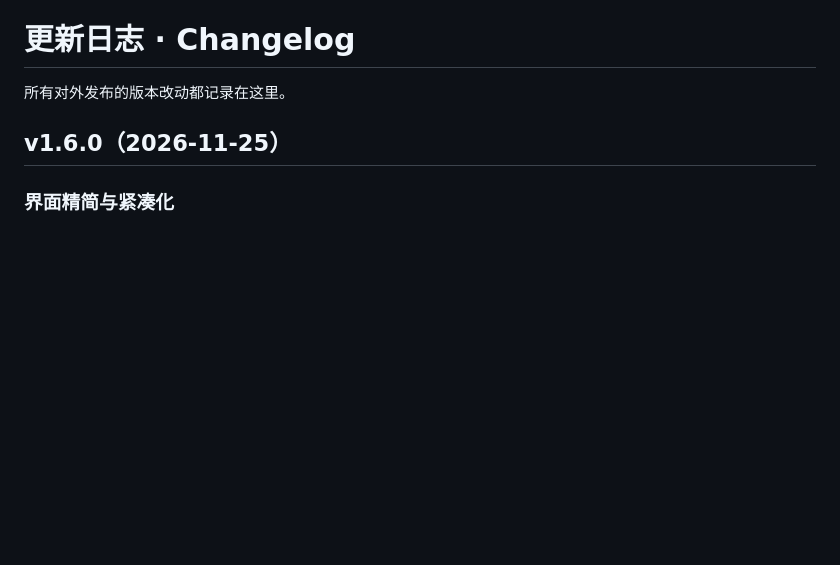
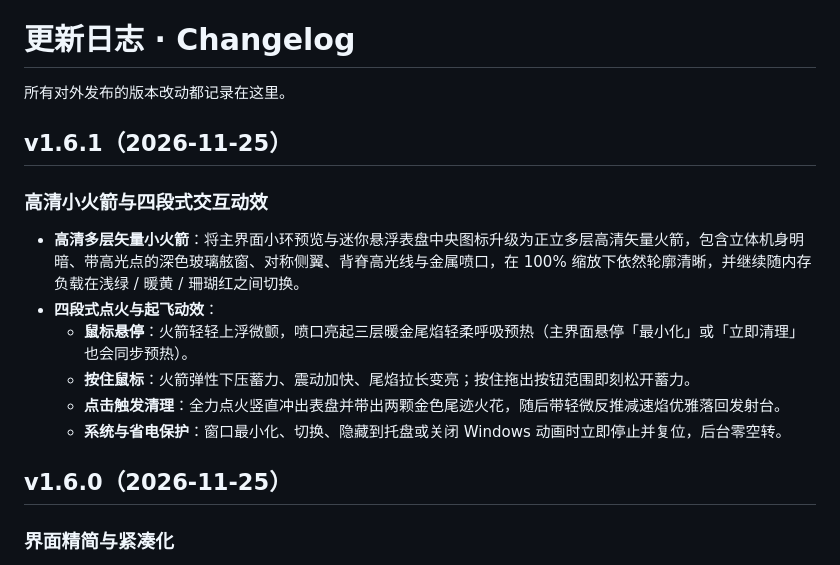
Before and after one commit to M47E1/memory-clock, a Markdown page: CHANGELOG.md, the part around the change. Rendered like a GitHub page; blank space fills up the shorter version.

```diff
--- a/CHANGELOG.md
+++ b/CHANGELOG.md
@@ -1,6 +1,16 @@
 # 更新日志 · Changelog
 
 所有对外发布的版本改动都记录在这里。
+
+## v1.6.1（2026-11-25）
+
+### 高清小火箭与四段式交互动效
+- **高清多层矢量小火箭**：将主界面小环预览与迷你悬浮表盘中央图标升级为正立多层高清矢量火箭，包含立体机身明暗、带高光点的深色玻璃舷窗、对称侧翼、背脊高光线与金属喷口，在 100% 缩放下依然轮廓清晰，并继续随内存负载在浅绿 / 暖黄 / 珊瑚红之间切换。
+- **四段式点火与起飞动效**：
+  - **鼠标悬停**：火箭轻轻上浮微颤，喷口亮起三层暖金尾焰轻柔呼吸预热（主界面悬停「最小化」或「立即清理」也会同步预热）。
+  - **按住鼠标**：火箭弹性下压蓄力、震动加快、尾焰拉长变亮；按住拖出按钮范围即刻松开蓄力。
+  - **点击触发清理**：全力点火竖直冲出表盘并带出两颗金色尾迹火花，随后带轻微反推减速焰优雅落回发射台。
+  - **系统与省电保护**：窗口最小化、切换、隐藏到托盘或关闭 Windows 动画时立即停止并复位，后台零空转。
 
 ## v1.6.0（2026-11-25）
 
```
Also changed, not shown: README.md (+2 -2 lines), docs/dashboard.png, 5 other files.
